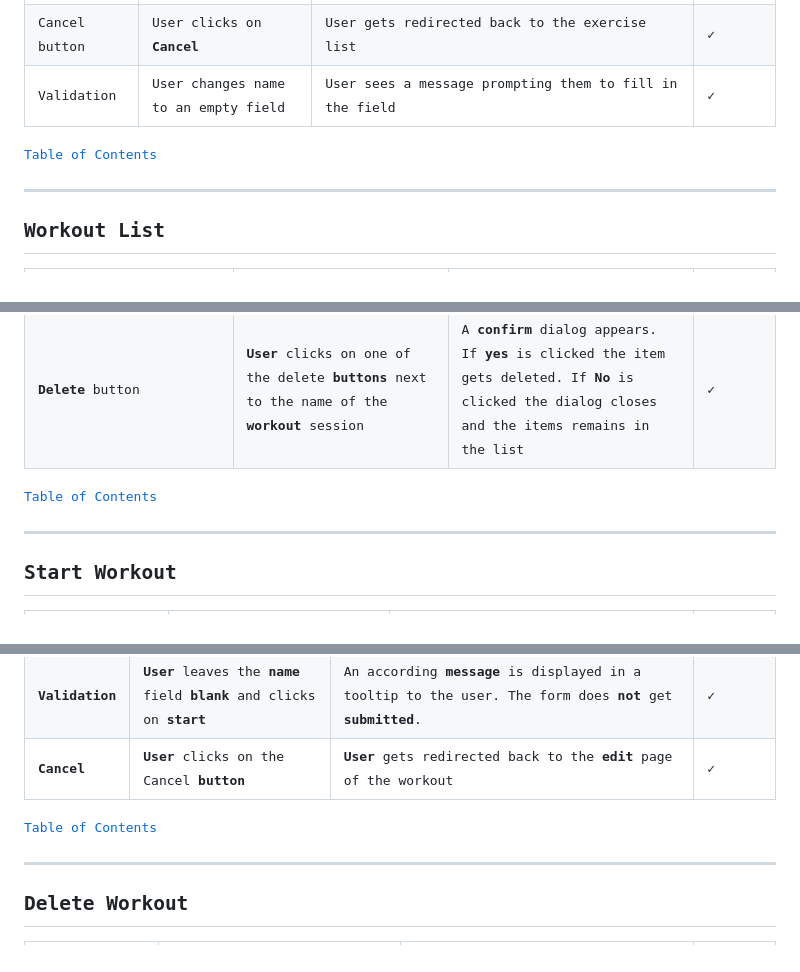
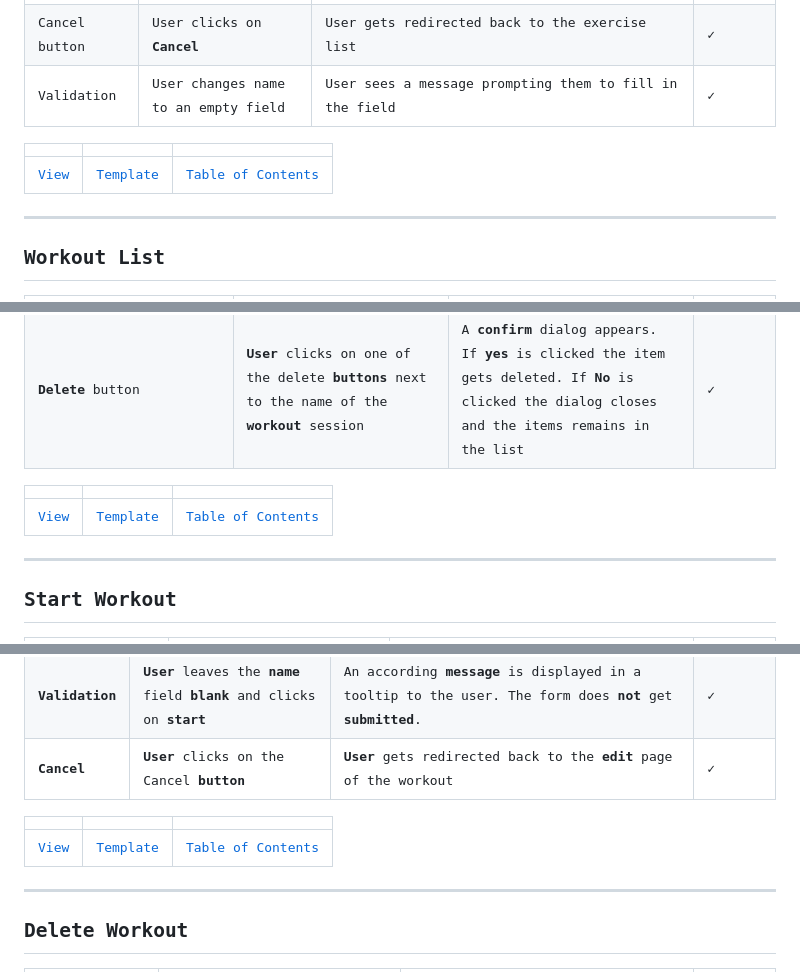
Before and after one commit to dimitri-edel/dte-workout-app, a Markdown page: README.md, 3 parts joined by grey strips. GitHub-like rendering.

Commit message:
Add internal links to readme file

```diff
--- a/README.md
+++ b/README.md
@@ -1592,7 +1595,9 @@ The timer will be used for two types of workload: running and endurance. The use
 | Cancel button | User clicks on **Cancel**             | User gets redirected back to the exercise list                                                             | &check; |
 | Validation    | User changes name to an empty field   | User sees a message prompting them to fill in the field                                                    | &check; |
 
-[Table of Contents](#table-of-contents)
+|                        |                         |                                         |
+| ---------------------- | ----------------------- | --------------------------------------- |
+| [View](#edit-exercise) | [Template](#template-2) | [Table of Contents](#table-of-contents) |
 
 ---
 ## Workout List
@@ -1607,7 +1612,9 @@ The timer will be used for two types of workload: running and endurance. The use
 | **Pagination**                                                                          | **User** clicks on a navigation button                                                            | The list shows the correct **page**                                                                                                                 | &check; |
 | **Delete** button                                                                       | **User** clicks on one of the delete **buttons** next to the name of the **workout** session      | A **confirm** dialog appears. If **yes** is clicked the item gets deleted. If **No** is clicked the dialog closes and the items remains in the list | &check; |
 
-[Table of Contents](#table-of-contents)
+|                                   |                         |                                         |
+| --------------------------------- | ----------------------- | --------------------------------------- |
+| [View](#list-of-workout-sessions) | [Template](#template-6) | [Table of Contents](#table-of-contents) |
 
 ---
 ## Start Workout
@@ -1639,7 +1650,9 @@ The timer will be used for two types of workload: running and endurance. The use
 | **Validation** | **User** leaves the **name** field **blank** and clicks on **start** | An according **message** is displayed in a tooltip to the user. The form does **not** get **submitted**.         | &check; |
 | **Cancel**     | **User** clicks on the Cancel **button**                             | **User** gets redirected back to the **edit** page of the workout                                                | &check; |
 
-[Table of Contents](#table-of-contents)
+|                             |                         |                                         |
+| --------------------------- | ----------------------- | --------------------------------------- |
+| [View](#renaming-a-workout) | [Template](#template-4) | [Table of Contents](#table-of-contents) |
 
 ---
 ## Delete Workout
```
Also changed, not shown: other parts of README.md (+28 -16 lines).
